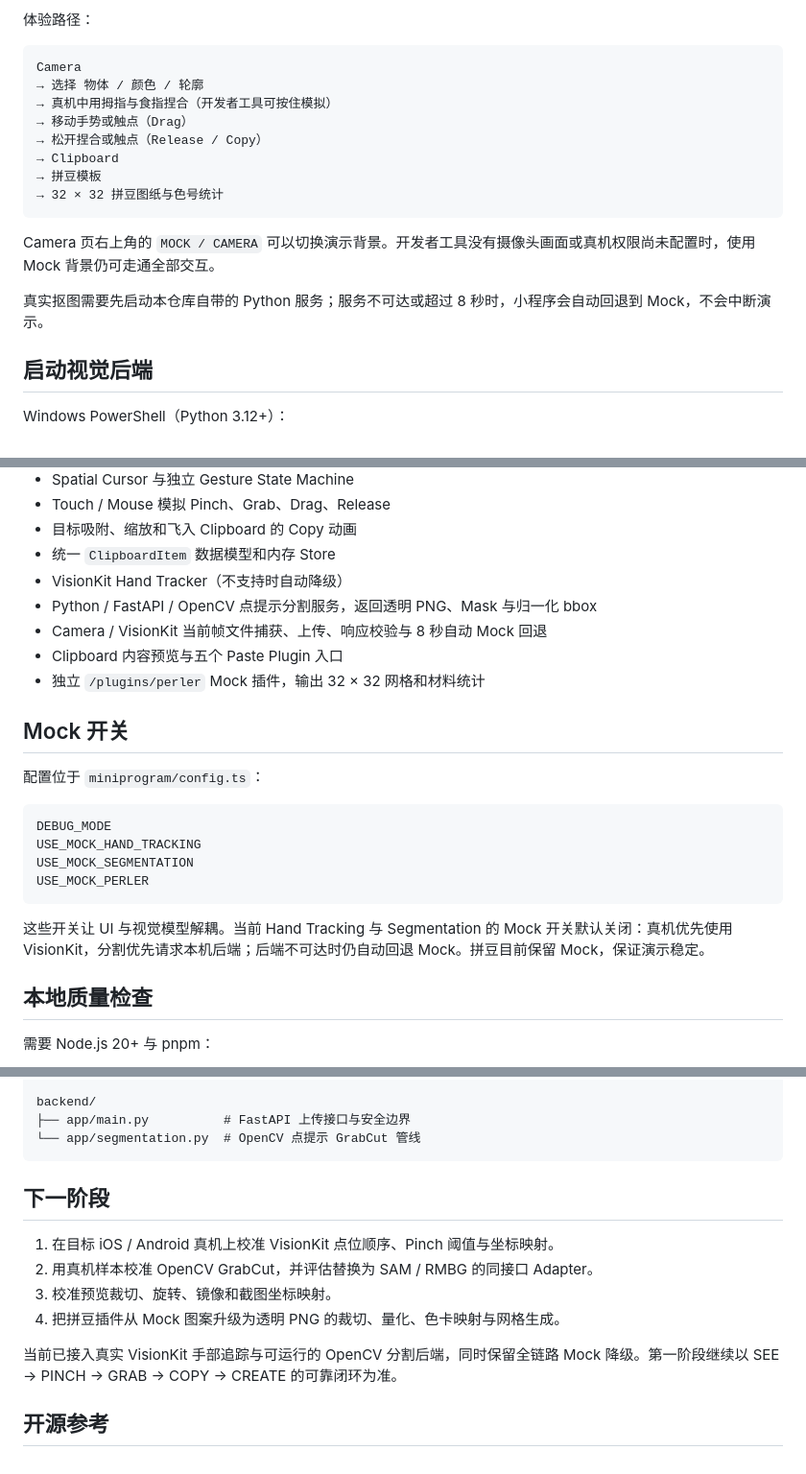
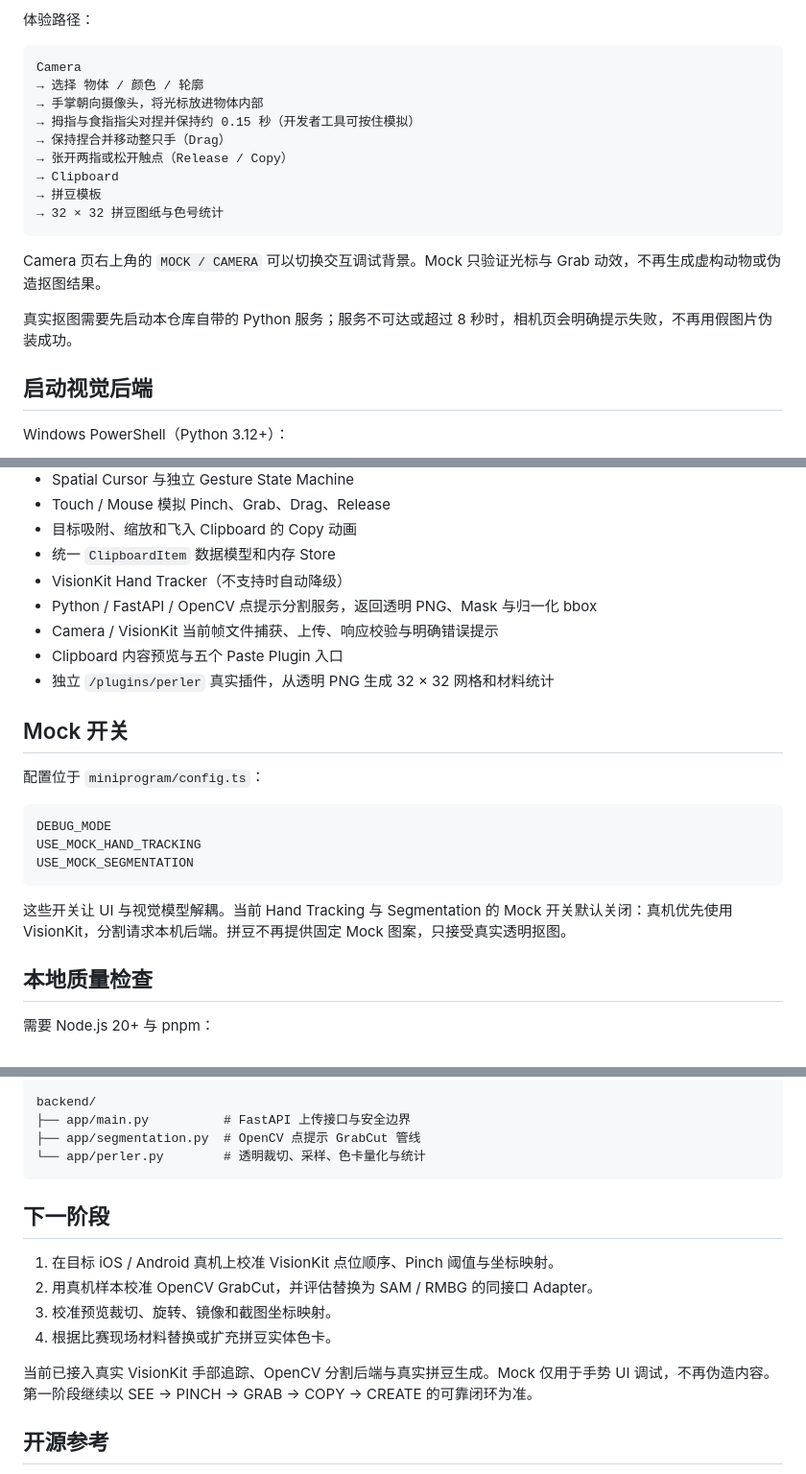
Before and after one commit to 13042800043-byte/world-clipboard, a Markdown page: README.md, 3 parts joined by grey strips. Shown at 96% size. Rendered like a GitHub page.

Commit message:
docs: explain real capture and pinch technique

````diff
--- a/README.md
+++ b/README.md
@@ -14,17 +14,18 @@
 ```text
 Camera
 → 选择 物体 / 颜色 / 轮廓
-→ 真机中用拇指与食指捏合（开发者工具可按住模拟）
-→ 移动手势或触点（Drag）
-→ 松开捏合或触点（Release / Copy）
+→ 手掌朝向摄像头，将光标放进物体内部
+→ 拇指与食指指尖对捏并保持约 0.15 秒（开发者工具可按住模拟）
+→ 保持捏合并移动整只手（Drag）
+→ 张开两指或松开触点（Release / Copy）
 → Clipboard
 → 拼豆模板
 → 32 × 32 拼豆图纸与色号统计
 ```
 
-Camera 页右上角的 `MOCK / CAMERA` 可以切换演示背景。开发者工具没有摄像头画面或真机权限尚未配置时，使用 Mock 背景仍可走通全部交互。
+Camera 页右上角的 `MOCK / CAMERA` 可以切换交互调试背景。Mock 只验证光标与 Grab 动效，不再生成虚构动物或伪造抠图结果。
 
-真实抠图需要先启动本仓库自带的 Python 服务；服务不可达或超过 8 秒时，小程序会自动回退到 Mock，不会中断演示。
+真实抠图需要先启动本仓库自带的 Python 服务；服务不可达或超过 8 秒时，相机页会明确提示失败，不再用假图片伪装成功。
 
 ## 启动视觉后端
 
@@ -57,9 +60,9 @@ python -m venv .venv
 - 统一 `ClipboardItem` 数据模型和内存 Store
 - VisionKit Hand Tracker（不支持时自动降级）
 - Python / FastAPI / OpenCV 点提示分割服务，返回透明 PNG、Mask 与归一化 bbox
-- Camera / VisionKit 当前帧文件捕获、上传、响应校验与 8 秒自动 Mock 回退
+- Camera / VisionKit 当前帧文件捕获、上传、响应校验与明确错误提示
 - Clipboard 内容预览与五个 Paste Plugin 入口
-- 独立 `/plugins/perler` Mock 插件，输出 32 × 32 网格和材料统计
+- 独立 `/plugins/perler` 真实插件，从透明 PNG 生成 32 × 32 网格和材料统计
 
 ## Mock 开关
 
@@ -69,10 +72,9 @@ python -m venv .venv
 DEBUG_MODE
 USE_MOCK_HAND_TRACKING
 USE_MOCK_SEGMENTATION
-USE_MOCK_PERLER
 ```
 
-这些开关让 UI 与视觉模型解耦。当前 Hand Tracking 与 Segmentation 的 Mock 开关默认关闭：真机优先使用 VisionKit，分割优先请求本机后端；后端不可达时仍自动回退 Mock。拼豆目前保留 Mock，保证演示稳定。
+这些开关让 UI 与视觉模型解耦。当前 Hand Tracking 与 Segmentation 的 Mock 开关默认关闭：真机优先使用 VisionKit，分割请求本机后端。拼豆不再提供固定 Mock 图案，只接受真实透明抠图。
 
 ## 本地质量检查
 
@@ -108,7 +110,8 @@ miniprogram/
 
 backend/
 ├── app/main.py          # FastAPI 上传接口与安全边界
-└── app/segmentation.py  # OpenCV 点提示 GrabCut 管线
+├── app/segmentation.py  # OpenCV 点提示 GrabCut 管线
+└── app/perler.py        # 透明裁切、采样、色卡量化与统计
 ```
 
 ## 下一阶段
@@ -116,9 +119,9 @@ backend/
 1. 在目标 iOS / Android 真机上校准 VisionKit 点位顺序、Pinch 阈值与坐标映射。
 2. 用真机样本校准 OpenCV GrabCut，并评估替换为 SAM / RMBG 的同接口 Adapter。
 3. 校准预览裁切、旋转、镜像和截图坐标映射。
-4. 把拼豆插件从 Mock 图案升级为透明 PNG 的裁切、量化、色卡映射与网格生成。
+4. 根据比赛现场材料替换或扩充拼豆实体色卡。
 
-当前已接入真实 VisionKit 手部追踪与可运行的 OpenCV 分割后端，同时保留全链路 Mock 降级。第一阶段继续以 SEE → PINCH → GRAB → COPY → CREATE 的可靠闭环为准。
+当前已接入真实 VisionKit 手部追踪、OpenCV 分割后端与真实拼豆生成。Mock 仅用于手势 UI 调试，不再伪造内容。第一阶段继续以 SEE → PINCH → GRAB → COPY → CREATE 的可靠闭环为准。
 
 ## 开源参考
 
````
Also changed, not shown: other parts of README.md (+2 -0 lines).
